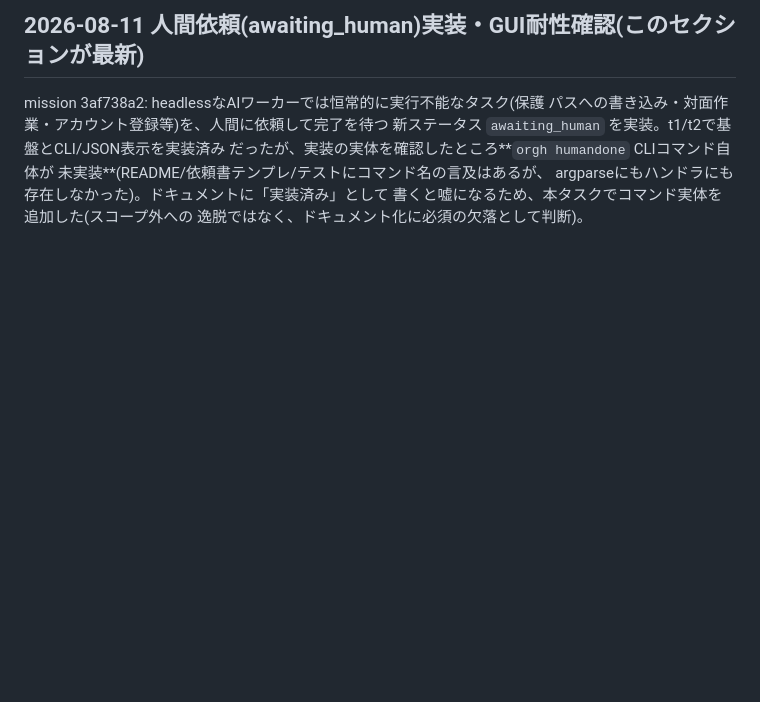
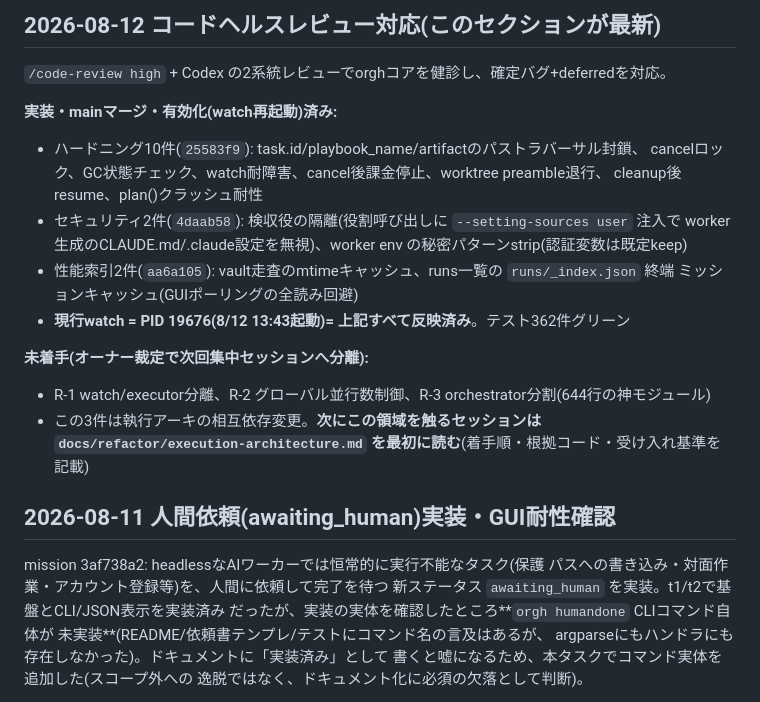
Before and after one commit to reirei0126/orgh, a Markdown page: HANDOFF.md, the part around one of its changes. Rendered like a GitHub page; blank space fills up the shorter version.

```diff
--- a/HANDOFF.md
+++ b/HANDOFF.md
@@ -2,5 +2,24 @@
 
-## 2026-08-11 人間依頼(awaiting_human)実装・GUI耐性確認(このセクションが最新)
+## 2026-08-12 コードヘルスレビュー対応(このセクションが最新)
+
+`/code-review high` + Codex の2系統レビューでorghコアを健診し、確定バグ+deferredを対応。
+
+**実装・mainマージ・有効化(watch再起動)済み:**
+- ハードニング10件(`25583f9`): task.id/playbook_name/artifactのパストラバーサル封鎖、
+  cancelロック、GC状態チェック、watch耐障害、cancel後課金停止、worktree preamble退行、
+  cleanup後resume、plan()クラッシュ耐性
+- セキュリティ2件(`4daab58`): 検収役の隔離(役割呼び出しに `--setting-sources user` 注入で
+  worker生成のCLAUDE.md/.claude設定を無視)、worker env の秘密パターンstrip(認証変数は既定keep)
+- 性能索引2件(`aa6a105`): vault走査のmtimeキャッシュ、runs一覧の `runs/_index.json` 終端
+  ミッションキャッシュ(GUIポーリングの全読み回避)
+- **現行watch = PID 19676(8/12 13:43起動)= 上記すべて反映済み**。テスト362件グリーン
+
+**未着手(オーナー裁定で次回集中セッションへ分離):**
+- R-1 watch/executor分離、R-2 グローバル並行数制御、R-3 orchestrator分割(644行の神モジュール)
+- この3件は執行アーキの相互依存変更。**次にこの領域を触るセッションは
+  `docs/refactor/execution-architecture.md` を最初に読む**(着手順・根拠コード・受け入れ基準を記載)
+
+## 2026-08-11 人間依頼(awaiting_human)実装・GUI耐性確認
 
 mission 3af738a2: headlessなAIワーカーでは恒常的に実行不能なタスク(保護
 パスへの書き込み・対面作業・アカウント登録等)を、人間に依頼して完了を待つ
```
Also changed, not shown: other parts of HANDOFF.md (+1 -1 lines), docs/refactor/execution-architecture.md (added, +110 -0 lines).
